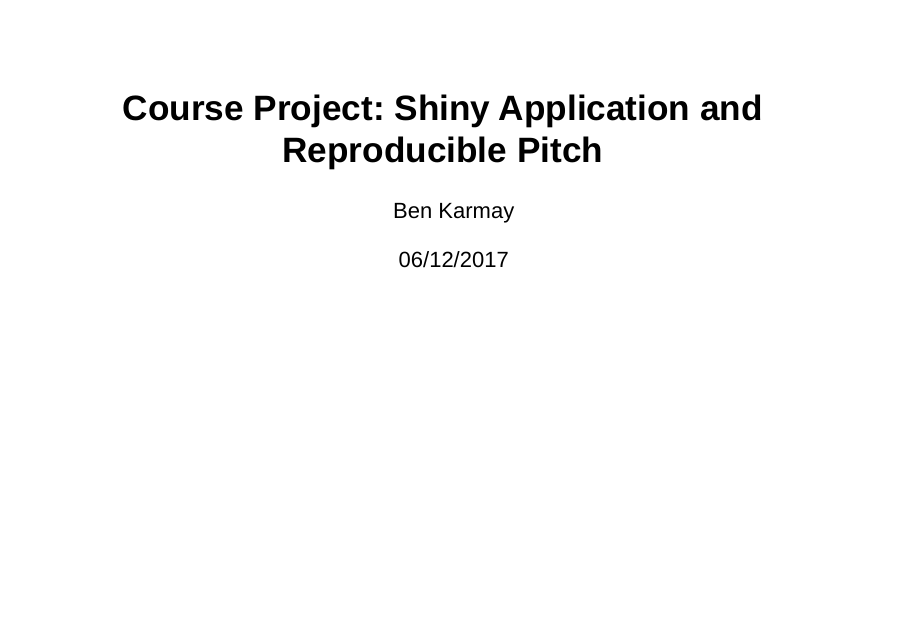
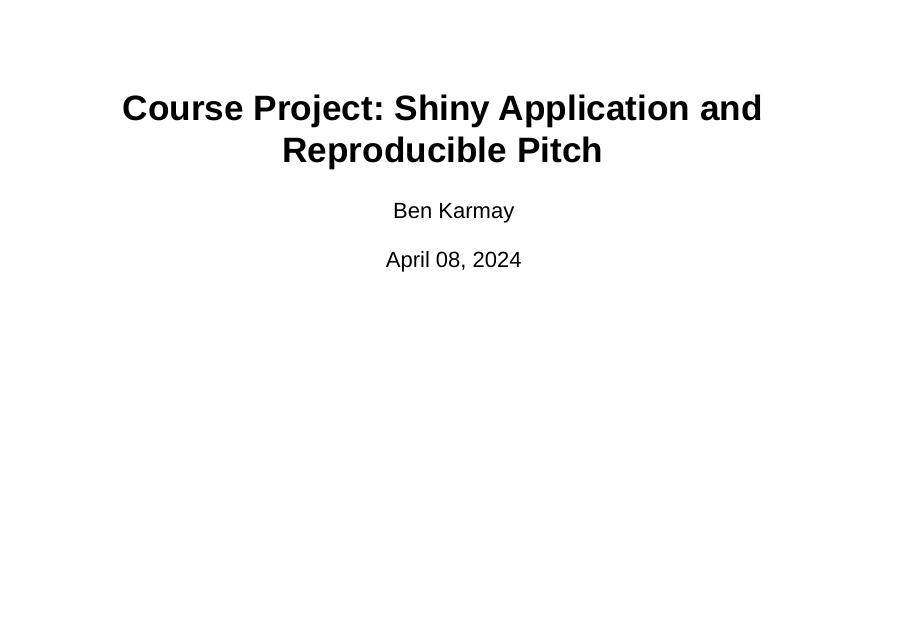
Before and after one commit to batyrnurkhan/Peer-graded-Assignment-Prediction-Assignment-Writeup, an R Markdown document (Shiny App and repro pitch.Rmd): page 1 of 5. Rendered offline with R 4.5, knitr and Pandoc, with nearby package versions; drawn as Slidy slides in place of the format the file asks for.

Commit message:
Update Shiny App and repro pitch.Rmd

```diff
--- a/Shiny App and repro pitch.Rmd
+++ b/Shiny App and repro pitch.Rmd
@@ -1,7 +1,7 @@
 ---
 title: "Course Project: Shiny Application and Reproducible Pitch"
 author: "Ben Karmay"
-date: "06/12/2017"
+date: "April 08, 2024"
 output: ioslides_presentation
 ---
 
```
